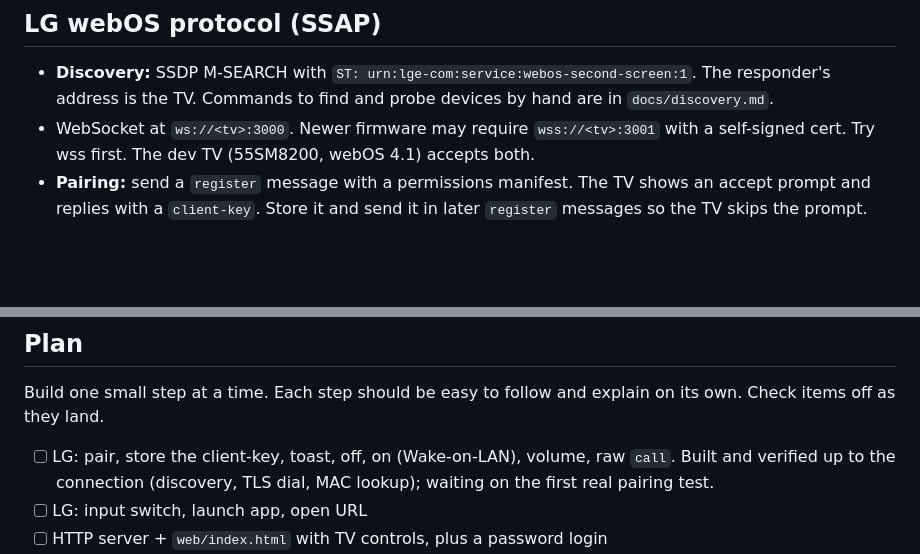
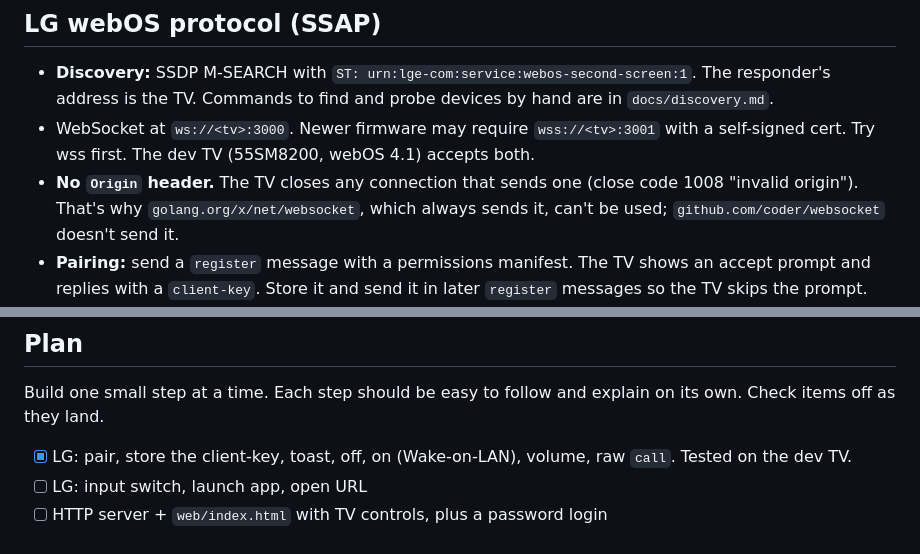
Before and after one commit to lucasnevespereira/canape, a Markdown page: AGENTS.md, 2 parts joined by grey strips. Drawn GitHub-style; blank space fills up the shorter version.

```diff
--- a/AGENTS.md
+++ b/AGENTS.md
@@ -34,6 +34,7 @@ The CLI is the test bench: each feature lands as a `canape tv ...` command first
 
 - **Discovery:** SSDP M-SEARCH with `ST: urn:lge-com:service:webos-second-screen:1`. The responder's address is the TV. Commands to find and probe devices by hand are in `docs/discovery.md`.
 - WebSocket at `ws://<tv>:3000`. Newer firmware may require `wss://<tv>:3001` with a self-signed cert. Try wss first. The dev TV (55SM8200, webOS 4.1) accepts both.
+- **No `Origin` header.** The TV closes any connection that sends one (close code 1008 "invalid origin"). That's why `golang.org/x/net/websocket`, which always sends it, can't be used; `github.com/coder/websocket` doesn't send it.
 - **Pairing:** send a `register` message with a permissions manifest. The TV shows an accept prompt and replies with a `client-key`. Store it and send it in later `register` messages so the TV skips the prompt.
 - **Requests:** `{"type":"request","id":"<n>","uri":"ssap://..."}` with an optional `payload`. Replies carry the same `id`.
 - Useful URIs: `ssap://system/turnOff`, `ssap://audio/setVolume`, `ssap://audio/volumeUp|volumeDown`, `ssap://audio/setMute`, `ssap://tv/switchInput`, `ssap://system.launcher/launch` (by app id), `ssap://system.launcher/open` (opens a URL in the browser), `ssap://system.notifications/createToast`, `ssap://com.webos.applicationManager/getForegroundAppInfo`.
@@ -58,7 +59,7 @@ Format: `WIFI:T:WPA;S:<ssid>;P:<key>;;`. Escape `\ ; , : "` in the SSID and key
 
 Build one small step at a time. Each step should be easy to follow and explain on its own. Check items off as they land.
 
-- [ ] LG: pair, store the client-key, toast, off, on (Wake-on-LAN), volume, raw `call`. Built and verified up to the connection (discovery, TLS dial, MAC lookup); waiting on the first real pairing test.
+- [x] LG: pair, store the client-key, toast, off, on (Wake-on-LAN), volume, raw `call`. Tested on the dev TV.
 - [ ] LG: input switch, launch app, open URL
 - [ ] HTTP server + `web/index.html` with TV controls, plus a password login
 - [ ] Freebox: authorize, session, list connected devices
```
Also changed, not shown: README.md (+1 -1 lines).
